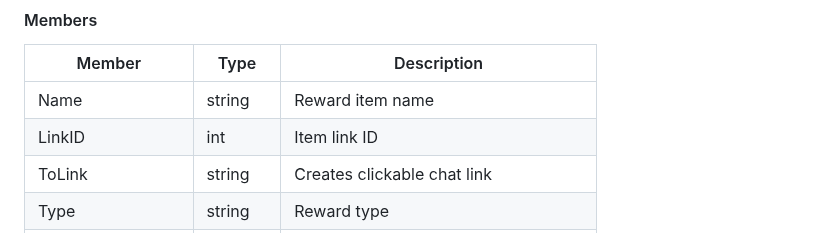
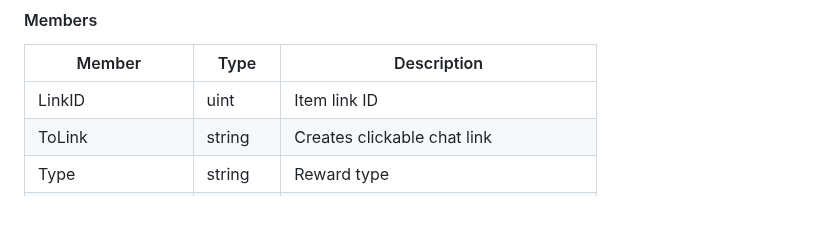
Before and after one commit to isxGames/isxDocs, a Markdown page: ISXEQ2 Scripting Guide/03_API_Reference.md, the part around the change. Drawn GitHub-style; blank space fills up the shorter version.

Commit message:
Remove deleted Name member from reward datatype in 03_API_Reference.md

```diff
--- a/ISXEQ2 Scripting Guide/03_API_Reference.md
+++ b/ISXEQ2 Scripting Guide/03_API_Reference.md
@@ -576,8 +576,7 @@ Quest/loot reward.
 
 | Member | Type | Description |
 |--------|------|-------------|
-| Name | string | Reward item name |
-| LinkID | int | Item link ID |
+| LinkID | uint | Item link ID |
 | ToLink | string | Creates clickable chat link |
 | Type | string | Reward type |
 | IsItemInfoAvailable | bool | TRUE if item info is available |
```
